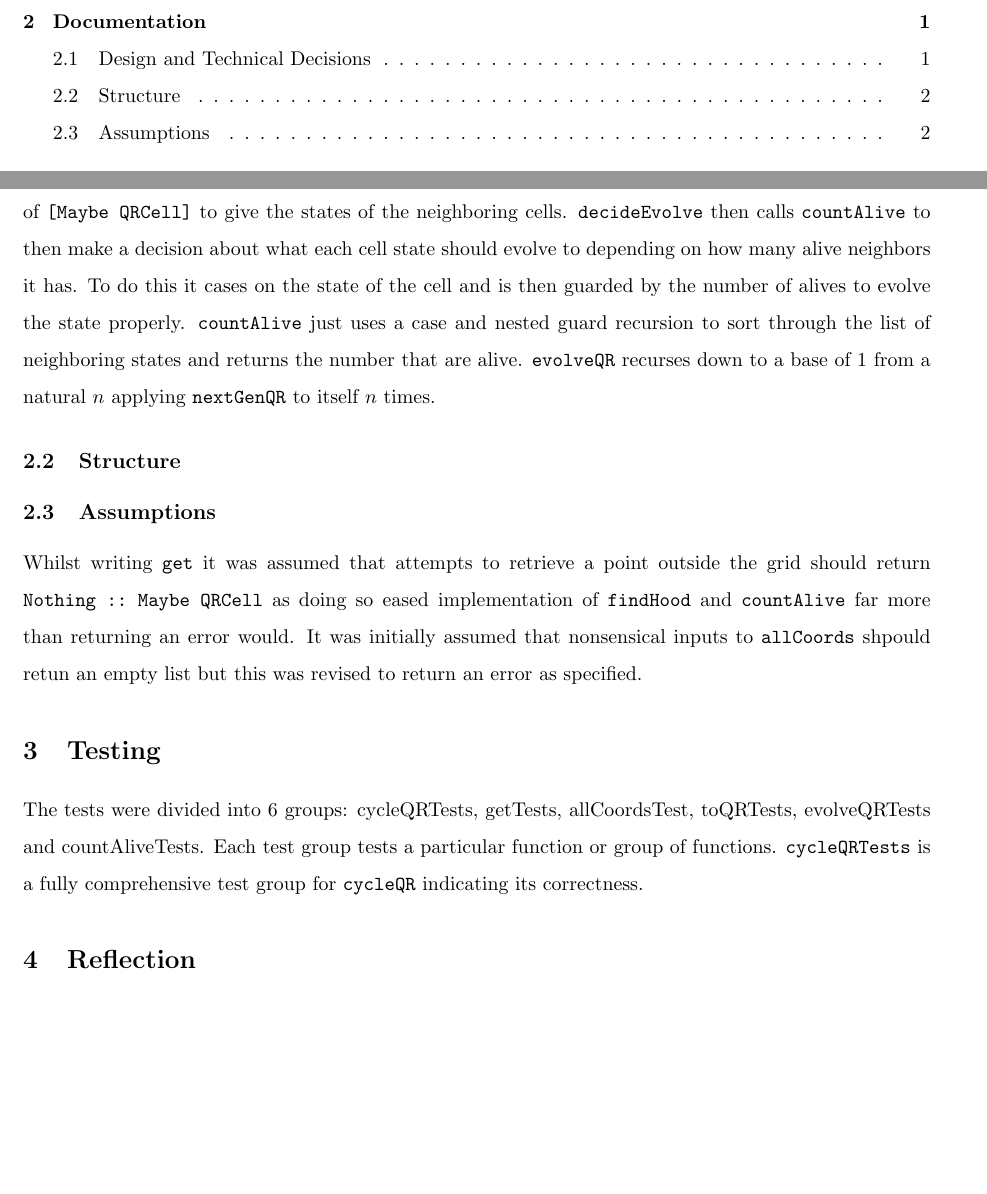
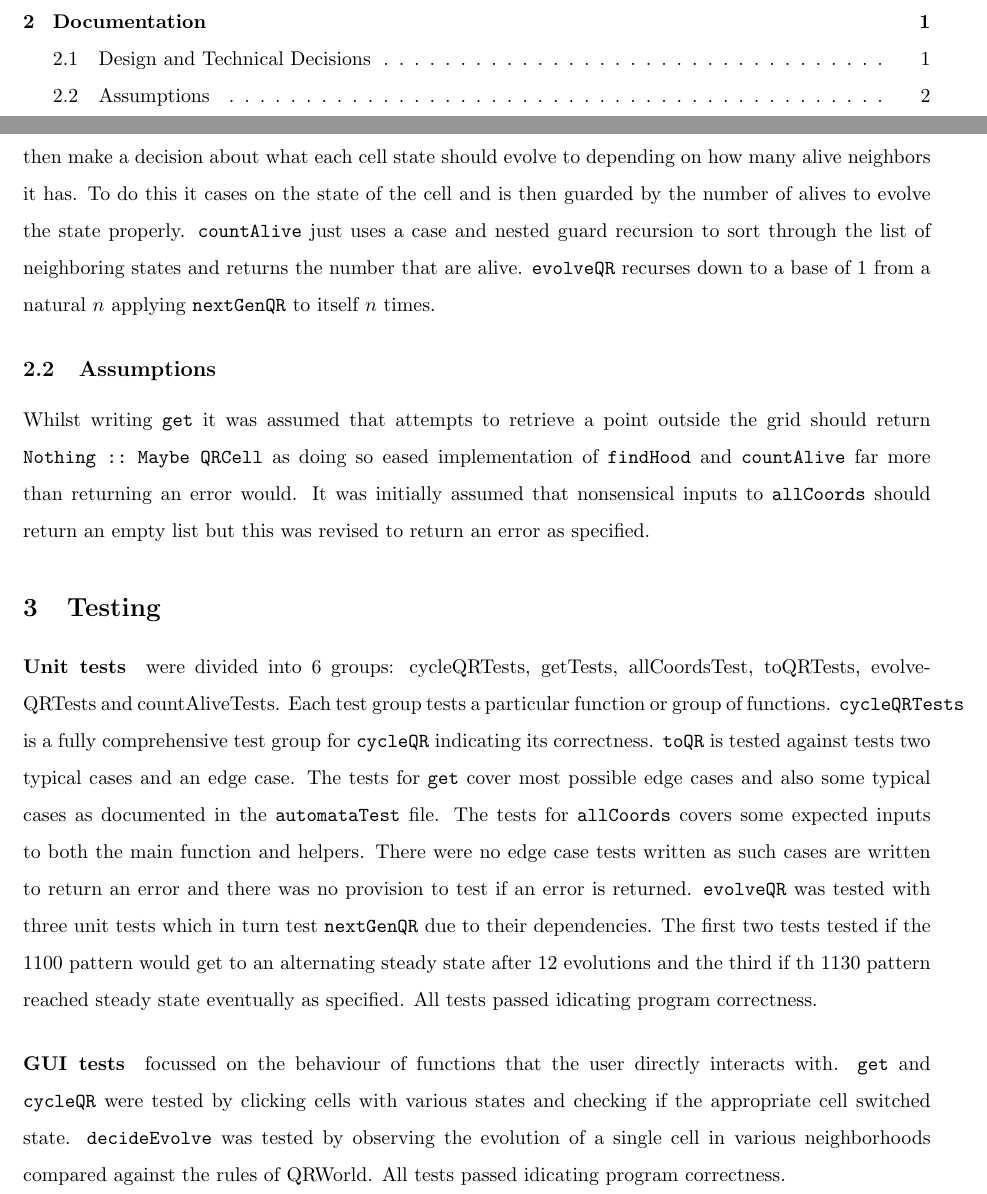
Before and after one commit to VeryBadAtPython/COMP1100_QRWorld, a LaTeX document (Report.tex): two parts of pages 1 and 3 of 3 before the commit and two parts of pages 1 and 3 of 4 after it, joined at a grey line, cut so that both start at the same text, the shorter picture padded with empty space. Compiled offline with pdfLaTeX.

Commit message:
First Rept Draft Done

```diff
--- a/Report.tex
+++ b/Report.tex
@@ -54,12 +54,12 @@ The program detailed in this report is an implementation of Erik Fransson's \tex
 \verb|nextGenQrGrid| recurses through the \verb|allCoords| list using \verb|get| to retrieve the state at each position and the helper \verb|findHood| to retrieve a list of the states of the four neighbors. The helper \verb|decideEvolve| then chooses updates the state of the cell according to the QRWorld rules. This new state is then prepended to the recursive call on the rest of the list.
 \verb|findHood| uses \verb|get| to retrieve a four element list of \verb|[Maybe QRCell]| to give the states of the neighboring cells. \verb|decideEvolve| then calls \verb|countAlive| to then make a decision about what each cell state should evolve to depending on how many alive neighbors it has. To do this it cases on the state of the cell and is then guarded by the number of alives to evolve the state properly. \verb|countAlive| just uses a case and nested guard recursion to sort through the list of neighboring states and returns the number that are alive. \verb|evolveQR| recurses down to a base of 1 from a natural $n$ applying \verb|nextGenQR| to itself $n$ times.
 
-\subsection{Structure}
+%\subsection{Structure}
 
 
 
  \subsection{Assumptions}%Describe assumptions you have made about how a user might use the program and how this has influenced your design decisions.
-Whilst writing \verb|get| it was assumed that attempts to retrieve a point outside the grid should return \verb|Nothing :: Maybe QRCell| as doing so eased implementation of \verb|findHood| and \verb|countAlive| far more than returning an error would. It was initially assumed that nonsensical inputs to \verb|allCoords| shpould retun an empty list but this was revised to return an error as specified.
+Whilst writing \verb|get| it was assumed that attempts to retrieve a point outside the grid should return \verb|Nothing :: Maybe QRCell| as doing so eased implementation of \verb|findHood| and \verb|countAlive| far more than returning an error would. It was initially assumed that nonsensical inputs to \verb|allCoords| should return an empty list but this was revised to return an error as specified.
 
 %~~~~~~~~~~~~~~~~~~~~~~~~~~~~~~~~~~~~~~~~~~~~~~~~~~~~~~~~~~~~~~~~~~~~~~~~~~~~~~~~~~~~~~~~~~~~~~~~~~~~
 
@@ -68,8 +68,8 @@ Whilst writing \verb|get| it was assumed that attempts to retrieve a point outsi
 %Be specific about this - the tutors know that you have tested your program, but they want to know how.
 %Describe the tests that prove individual functions on their own behave as expected (i.e. testing a function with different inputs and doing a calculation by hand to check that the outputs are correct).
 %How did you test the entire program? What tests did you perform to show that the program behaves as expected in all (even unusual) cases?
-The tests were divided into 6 groups: cycleQRTests, getTests, allCoordsTest, toQRTests, evolveQRTests and countAliveTests. Each test group tests a particular function or group of functions. \verb|cycleQRTests| is a fully comprehensive test group for \verb|cycleQR| indicating its correctness.
-
+\paragraph{Unit tests} were divided into 6 groups: cycleQRTests, getTests, allCoordsTest, toQRTests, evolveQRTests and countAliveTests. Each test group tests a particular function or group of functions. \verb|cycleQRTests| is a fully comprehensive test group for \verb|cycleQR| indicating its correctness. \verb|toQR| is tested against tests two typical cases and an edge case. The tests for \verb|get| cover most possible edge cases and also some typical cases as documented in the \verb|automataTest| file. The tests for \verb|allCoords| covers some expected inputs to both the main function and helpers. There were no edge case tests written as such cases are written to return an error and there was no provision to test if an error is returned. \verb|evolveQR| was tested with three unit tests which in turn test \verb|nextGenQR| due to their dependencies. The first two tests tested if the 1100 pattern would get to an alternating steady state after 12 evolutions and the third if th 1130 pattern reached steady state eventually as specified. All tests passed idicating program correctness.
+\paragraph{GUI tests} focussed on the behaviour of functions that the user directly interacts with. \verb|get| and \verb|cycleQR| were tested by clicking cells with various states and checking if the appropriate cell switched state. \verb|decideEvolve| was tested by observing the evolution of a single cell in various neighborhoods compared against the rules of QRWorld. All tests passed idicating program correctness.
 %~~~~~~~~~~~~~~~~~~~~~~~~~~~~~~~~~~~~~~~~~~~~~~~~~~~~~~~~~~~~~~~~~~~~~~~~~~~~~~~~~~~~~~~~~~~~~~~~~~
 \section{Reflection}
 %Discuss the reasoning behind your decisions, rather than what the decisions were. You can reflect on not only the decisions you made, but the process through which you developed the final program:
```
Also changed, not shown: Report.pdf, 6 other files.
